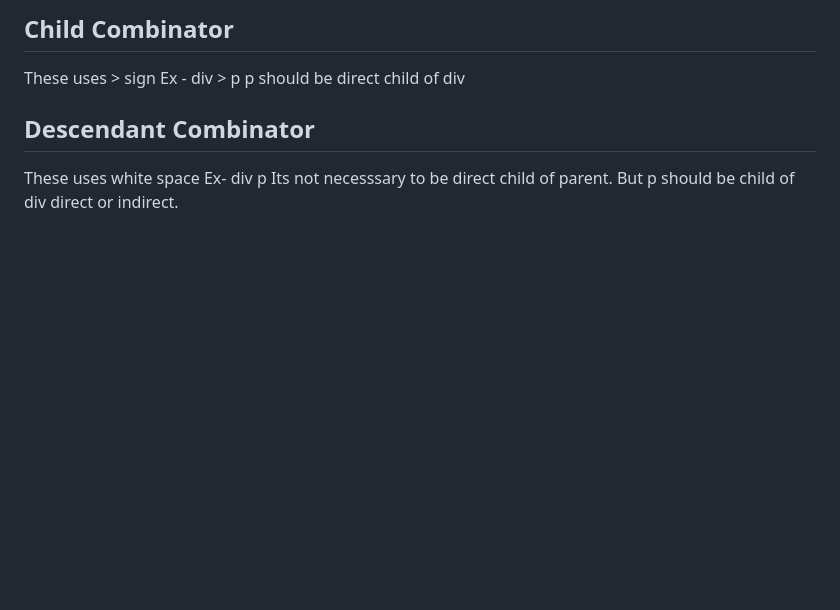
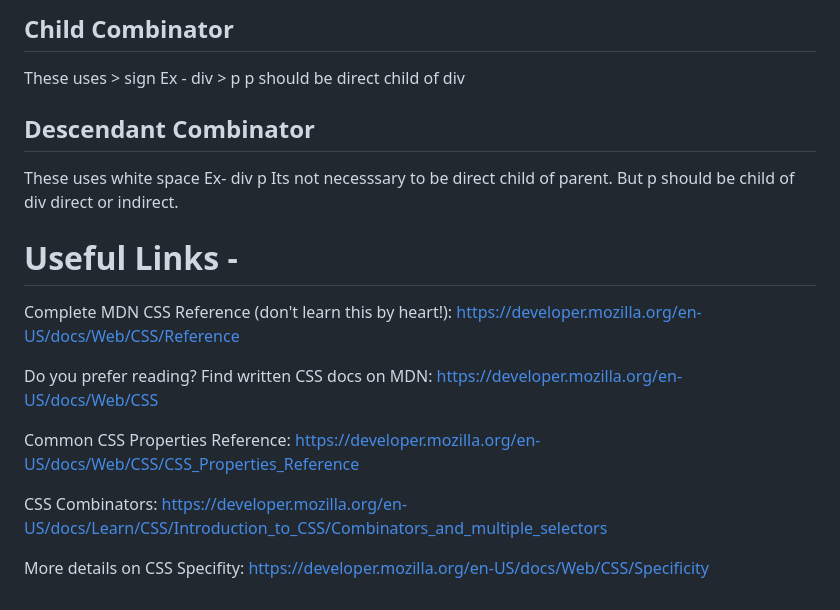
Before and after one commit to arvind14nitt/css_learning, a Markdown page: README.md, the part around the change. Drawn GitHub-style; blank space fills up the shorter version.

Commit message:
Useful Links

```diff
--- a/README.md
+++ b/README.md
@@ -133,3 +133,14 @@ p should be direct child of div
 These uses white space
 Ex- div p
 Its not necesssary to be direct child of parent. But p should be child of div direct or indirect.
+
+# Useful Links -
+Complete MDN CSS Reference (don't learn this by heart!): https://developer.mozilla.org/en-US/docs/Web/CSS/Reference
+
+Do you prefer reading? Find written CSS docs on MDN: https://developer.mozilla.org/en-US/docs/Web/CSS
+
+Common CSS Properties Reference: https://developer.mozilla.org/en-US/docs/Web/CSS/CSS_Properties_Reference
+
+CSS Combinators: https://developer.mozilla.org/en-US/docs/Learn/CSS/Introduction_to_CSS/Combinators_and_multiple_selectors
+
+More details on CSS Specifity: https://developer.mozilla.org/en-US/docs/Web/CSS/Specificity
```
